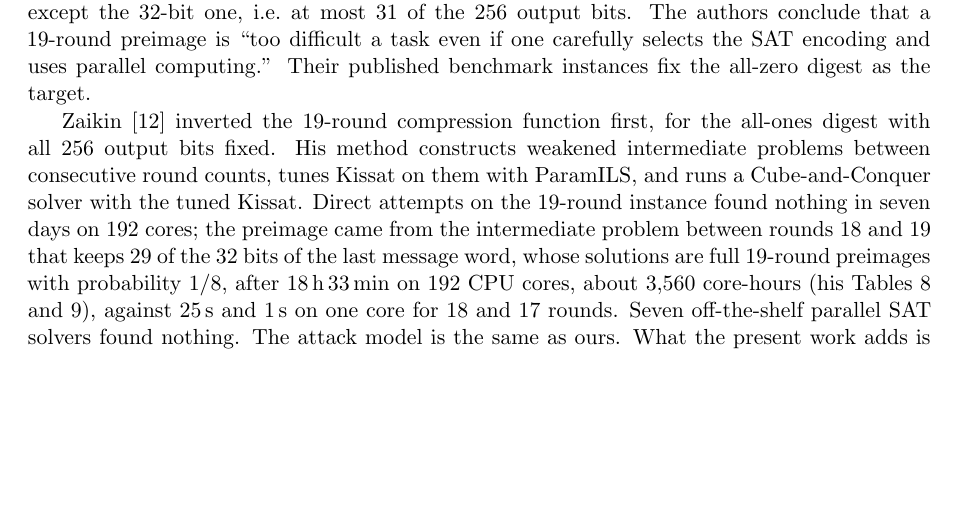
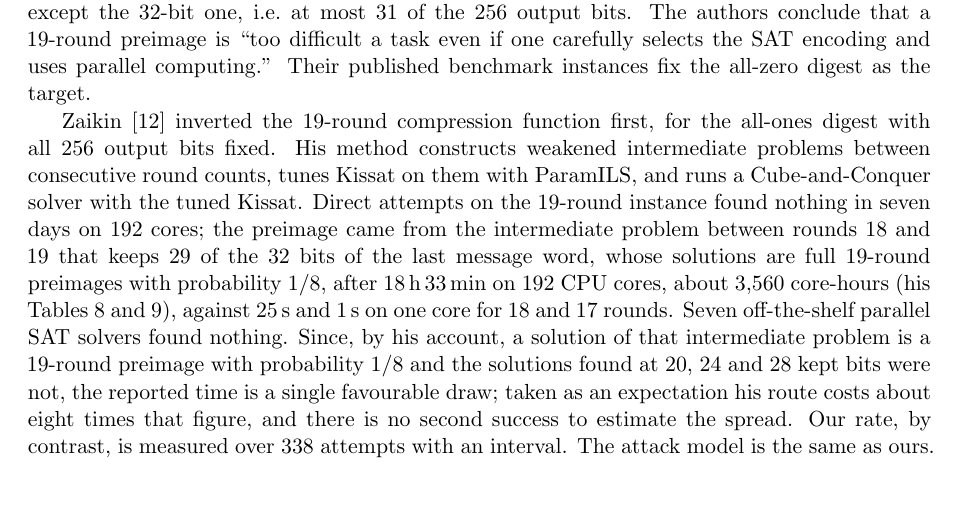
Before and after one commit to kamb-code/sha256-r19-preimage, a LaTeX paper (paper_r19_final.tex): part of page 14 of 17, cut so that both start at the same text, the shorter picture padded with empty space. Compiled offline with pdfLaTeX.

Commit message:
Section 7: state that Zaikin's reported time is a single 1-in-8 draw; expected cost about eight times it, versus our rate measured over 338 attempts
Co-Authored-By: Claude Fable 5.1 <noreply@anthropic.com>
Claude-Session: https://claude.ai/code/session_015ueCsHiweXgkp4X6yxrZLw

```diff
--- a/paper_r19_final.tex
+++ b/paper_r19_final.tex
@@ -1107,8 +1107,14 @@ between rounds 18 and 19 that keeps 29 of the 32 bits of the last message
 word, whose solutions are full 19-round preimages with probability $1/8$,
 after $18$\,h\,$33$\,min on 192 CPU cores, about $3{,}560$ core-hours (his
 Tables~8 and~9), against $25$\,s and $1$\,s on one core for 18 and 17
-rounds.  Seven off-the-shelf parallel SAT solvers found nothing.  The
-attack model is the same as ours.  What the present work adds is a
+rounds.  Seven off-the-shelf parallel SAT solvers found nothing.  Since,
+by his account, a solution of that intermediate problem is a 19-round
+preimage with probability $1/8$ and the solutions found at $20$, $24$ and
+$28$ kept bits were not, the reported time is a single favourable draw;
+taken as an expectation his route costs about eight times that figure, and
+there is no second success to estimate the spread.  Our rate, by contrast,
+is measured over $338$ attempts with an interval.  The attack model is the
+same as ours.  What the present work adds is a
 different method with a different cost profile: after a one-time $16$\,GB
 precomputation, each attempt is one $2^{32}$ sweep of about $25$\,s on a
 single GPU with four seed chains, about one attempt in eighty succeeded in
```
Also changed, not shown: paper_r19_final.pdf.
